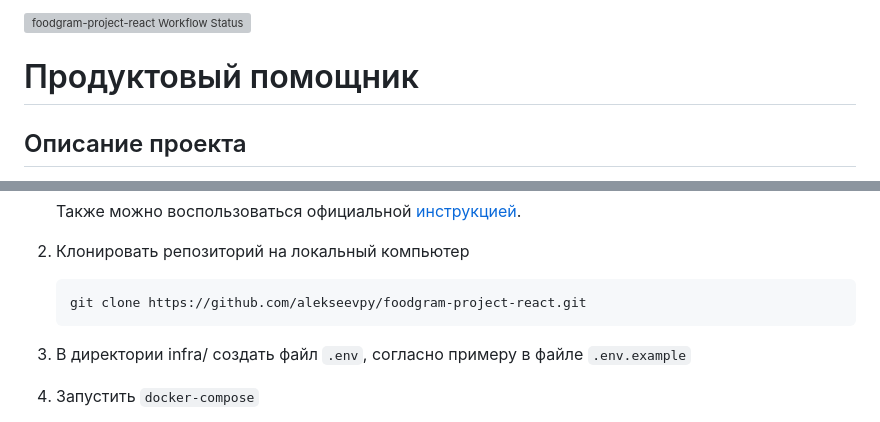
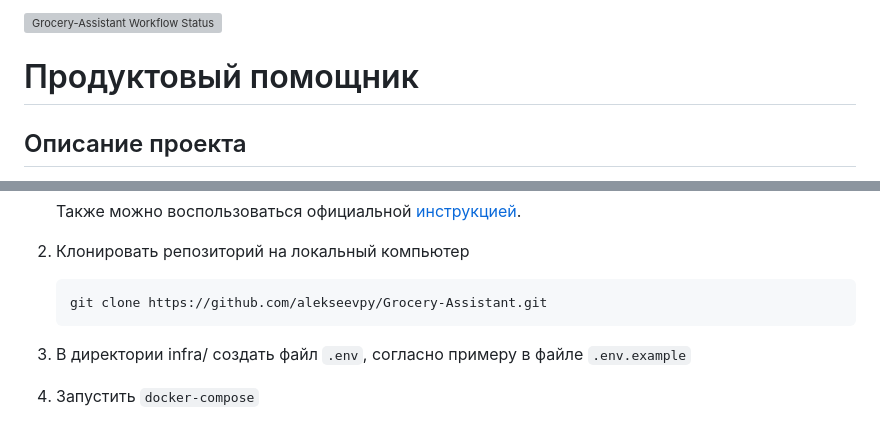
Before and after one commit to alekseevpy/Grocery-Assistant, a Markdown page: README.md, 2 parts joined by grey strips. Drawn GitHub-style; grey boxes are pictures that could not be loaded.

````diff
--- a/README.md
+++ b/README.md
@@ -1,4 +1,4 @@
-![foodgram-project-react Workflow Status](https://github.com/alekseevpy/foodgram-project-react/actions/workflows/foodgram_workflow.yml/badge.svg?branch=master&event=push)
+![Grocery-Assistant Workflow Status](https://github.com/alekseevpy/foodgram-project-react/actions/workflows/foodgram_workflow.yml/badge.svg?branch=master&event=push)
 # Продуктовый помощник
 
 ## Описание проекта
@@ -28,7 +28,7 @@ Python, Django, Django Rest Framework, Docker, Gunicorn, NGINX, PostgreSQL, Yand
 2. Клонировать репозиторий на локальный компьютер
 
    ```bash
-   git clone https://github.com/alekseevpy/foodgram-project-react.git
+   git clone https://github.com/alekseevpy/Grocery-Assistant.git
    ```
 
 3. В директории infra/ создать файл `.env`, согласно примеру в файле `.env.example`
````
